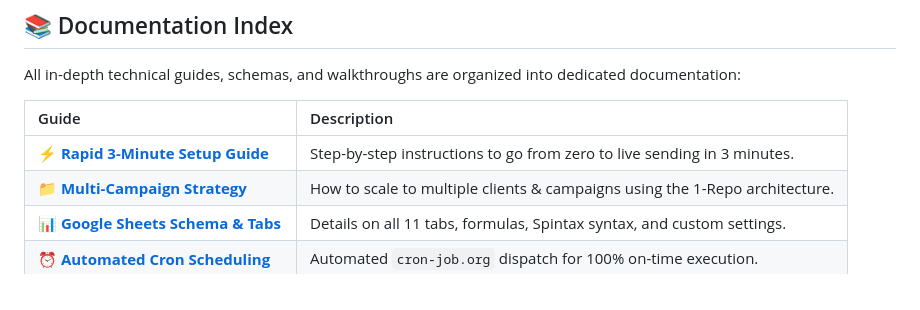
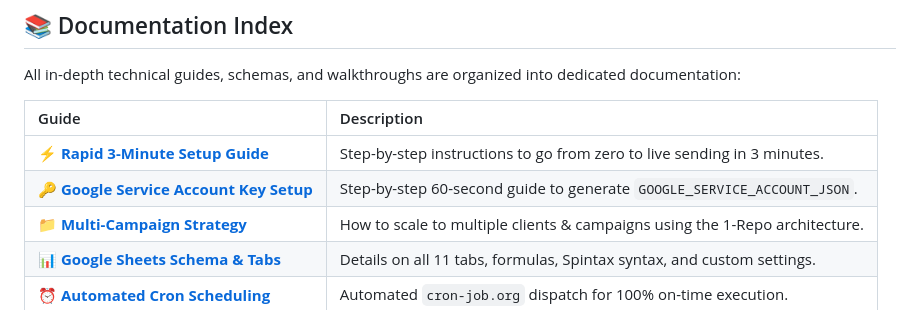
Before and after one commit to Hireologist/Bulk-bulkcampain, a Markdown page: README.md, the part around the change. GitHub-like rendering.

Commit message:
docs: add dedicated Google Service Account key generation guide and update references

```diff
--- a/README.md
+++ b/README.md
@@ -37,6 +37,7 @@ All in-depth technical guides, schemas, and walkthroughs are organized into dedi
 | Guide | Description |
 | :--- | :--- |
 | ⚡ [**Rapid 3-Minute Setup Guide**](./SETUP_10MIN.md) | Step-by-step instructions to go from zero to live sending in 3 minutes. |
+| 🔑 [**Google Service Account Key Setup**](./docs/GOOGLE_SERVICE_ACCOUNT_SETUP.md) | Step-by-step 60-second guide to generate `GOOGLE_SERVICE_ACCOUNT_JSON`. |
 | 📁 [**Multi-Campaign Strategy**](./docs/MULTI_CAMPAIGN_GUIDE.md) | How to scale to multiple clients & campaigns using the 1-Repo architecture. |
 | 📊 [**Google Sheets Schema & Tabs**](./docs/GOOGLE_SHEETS_SCHEMA.md) | Details on all 11 tabs, formulas, Spintax syntax, and custom settings. |
 | ⏰ [**Automated Cron Scheduling**](./docs/CRON_SETUP.md) | Automated `cron-job.org` dispatch for 100% on-time execution. |
```
Also changed, not shown: SETUP_10MIN.md (+2 -1 lines), docs/GOOGLE_SERVICE_ACCOUNT_SETUP.md (added, +64 -0 lines).
